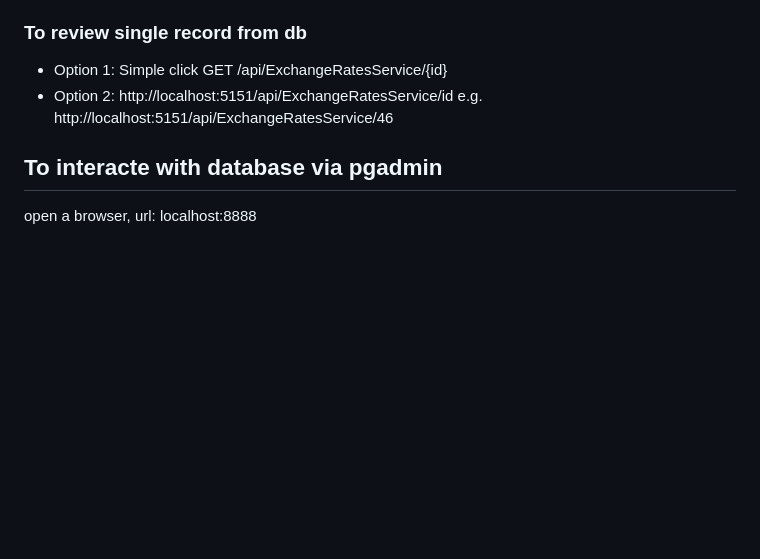
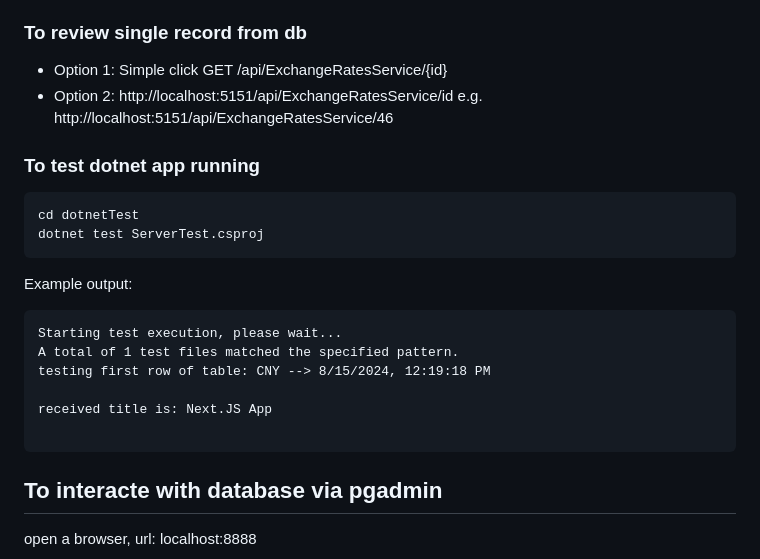
Before and after one commit to AprilXu8168/AUDCurrency, a Markdown page: README.md, the part around the change. Rendered like a GitHub page; blank space fills up the shorter version.

Commit message:
update readme for NUnit test

````diff
--- a/README.md
+++ b/README.md
@@ -35,6 +35,21 @@ Store and display AUD currency pair
     http://localhost:5151/api/ExchangeRatesService/id
     e.g. http://localhost:5151/api/ExchangeRatesService/46
 
+### To test dotnet app running
+ ```
+cd dotnetTest
+dotnet test ServerTest.csproj
+```
+
+Example output:
+```
+Starting test execution, please wait...
+A total of 1 test files matched the specified pattern.
+testing first row of table: CNY --> 8/15/2024, 12:19:18 PM
+
+received title is: Next.JS App
+
+```
 ## To interacte with database via pgadmin
 
 open a browser, url: localhost:8888
````
